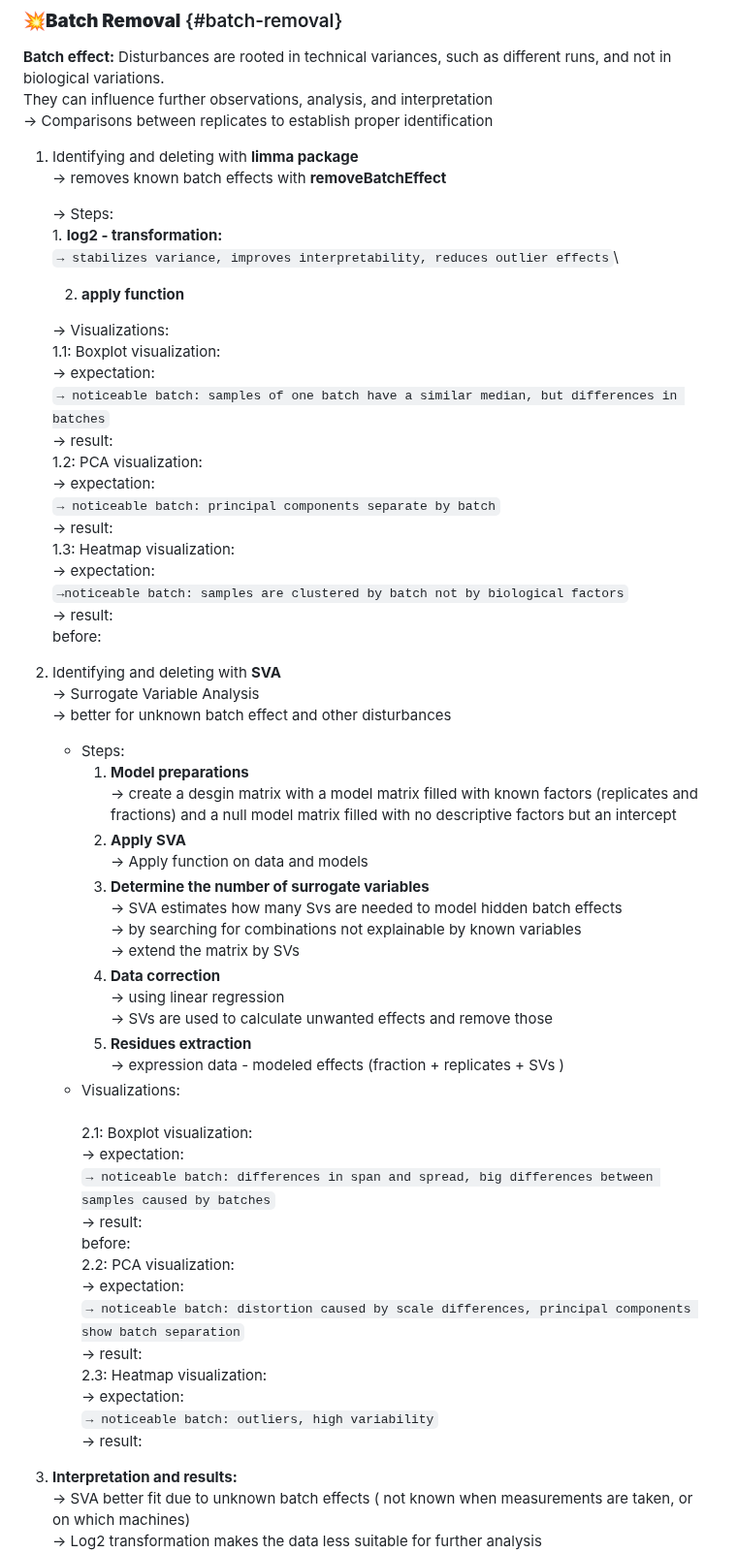
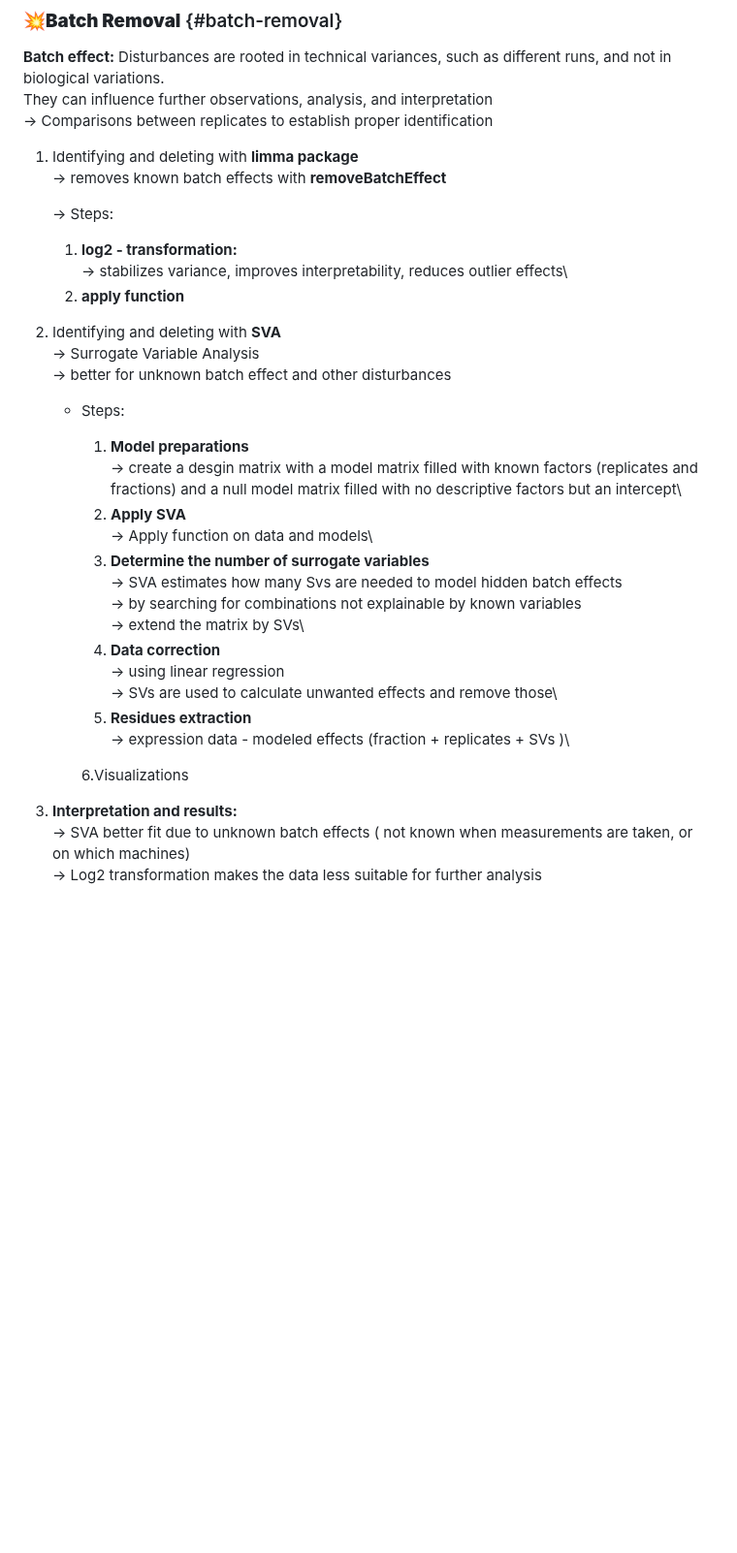
Before and after one commit to MichelaPozzi/2025-topic-03-group-04, a Markdown page: README.md, the part around one of its changes. Shown at 97% size. Drawn GitHub-style; blank space fills up the shorter version.

```diff
--- a/README.md
+++ b/README.md
@@ -195,41 +196,34 @@ They can influence further observations, analysis, and interpretation\
 1.  Identifying and deleting with **limma package**\
     → removes known batch effects with **removeBatchEffect**
 
-    → Steps:<br/> 1. **log2 - transformation:**<br/>
-    `→ stabilizes variance, improves interpretability, reduces outlier effects`\
+    → Steps:
 
+    1.  **log2 - transformation:**\
+        → stabilizes variance, improves interpretability, reduces outlier effects\
     2.  **apply function**
 
-    → Visualizations:<br/> 1.1: Boxplot visualization:<br/> → expectation:<br/>
-    `→ noticeable batch: samples of one batch have a similar median, but differences in batches`<br/>
-    → result:<br/> 1.2: PCA visualization:<br/> → expectation:<br/>
-    `→ noticeable batch: principal components separate by batch`<br/> → result:<br/> 1.3: Heatmap
-    visualization:<br/> → expectation:<br/>
-    `→noticeable batch: samples are clustered by batch not by biological factors`<br/> →
-    result:<br/> before:
+2.  Identifying and deleting with **SVA**\
+    → Surrogate Variable Analysis\
+    → better for unknown batch effect and other disturbances
 
-2.  Identifying and deleting with **SVA**<br/> → Surrogate Variable Analysis<br/> → better for
-    unknown batch effect and other disturbances
+    -   Steps:
 
-    -   Steps:<br/>
-        1.  **Model preparations**<br/> → create a desgin matrix with a model matrix filled with
-            known factors (replicates and fractions) and a null model matrix filled with no
-            descriptive factors but an intercept<br/>
-        2.  **Apply SVA**<br/> → Apply function on data and models<br/>
-        3.  **Determine the number of surrogate variables**<br/> → SVA estimates how many Svs are
-            needed to model hidden batch effects<br/> → by searching for combinations not
-            explainable by known variables<br/> → extend the matrix by SVs<br/>
-        4.  **Data correction**<br/> → using linear regression<br/> → SVs are used to calculate
-            unwanted effects and remove those<br/>
-        5.  **Residues extraction**<br/> → expression data - modeled effects (fraction +
-            replicates + SVs )
-    -   Visualizations:<br/>\
-        2.1: Boxplot visualization:<br/> → expectation:<br/>
-        `→ noticeable batch: differences in span and spread, big differences between samples caused by batches`<br/>
-        → result:<br/> before:<br/> 2.2: PCA visualization:<br/> → expectation:<br/>
-        `→ noticeable batch: distortion caused by scale differences, principal components show batch separation`<br/>
-        → result:<br/> 2.3: Heatmap visualization:<br/> → expectation:<br/>
-        `→ noticeable batch: outliers, high variability`<br/> → result:<br/>
+        1.  **Model preparations**\
+            → create a desgin matrix with a model matrix filled with known factors (replicates and
+            fractions) and a null model matrix filled with no descriptive factors but an intercept\
+        2.  **Apply SVA**\
+            → Apply function on data and models\
+        3.  **Determine the number of surrogate variables**\
+            → SVA estimates how many Svs are needed to model hidden batch effects\
+            → by searching for combinations not explainable by known variables\
+            → extend the matrix by SVs\
+        4.  **Data correction**\
+            → using linear regression\
+            → SVs are used to calculate unwanted effects and remove those\
+        5.  **Residues extraction**\
+            → expression data - modeled effects (fraction + replicates + SVs )\
+
+        6.Visualizations
 
 3.  **Interpretation and results:**<br/> → SVA better fit due to unknown batch effects ( not known
     when measurements are taken, or on which machines)<br/> → Log2 transformation makes the data
```
Also changed, not shown: other parts of README.md (+3 -2 lines).
